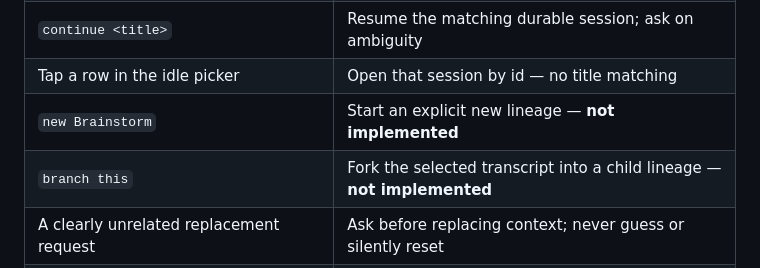
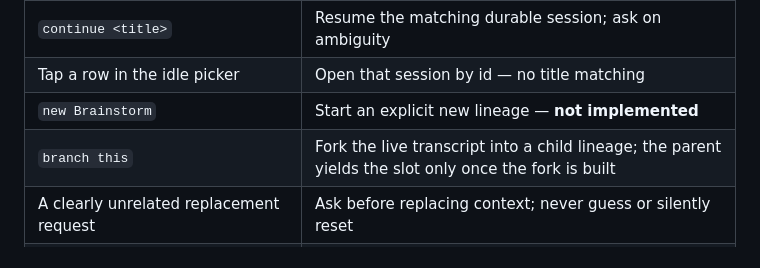
Before and after one commit to LopeWale/joatGlass, a Markdown page: docs/SESSION_MODEL.md, the part around the change. GitHub-like rendering.

Commit message:
docs: branch this is implemented now
Co-Authored-By: Claude Opus 5 <noreply@anthropic.com>

```diff
--- a/docs/SESSION_MODEL.md
+++ b/docs/SESSION_MODEL.md
@@ -49,7 +49,7 @@ payloads.
 | `continue <title>` | Resume the matching durable session; ask on ambiguity |
 | Tap a row in the idle picker | Open that session by id — no title matching |
 | `new Brainstorm` | Start an explicit new lineage — **not implemented** |
-| `branch this` | Fork the selected transcript into a child lineage — **not implemented** |
+| `branch this` | Fork the live transcript into a child lineage; the parent yields the slot only once the fork is built |
 | A clearly unrelated replacement request | Ask before replacing context; never guess or silently reset |
 | A new topic spoken during a live run | Held, and the wearer is asked — yes cancels and starts it, no keeps going |
 | `stop` / `cancel` | Cancel the active run and persist the cancelled state |
```
